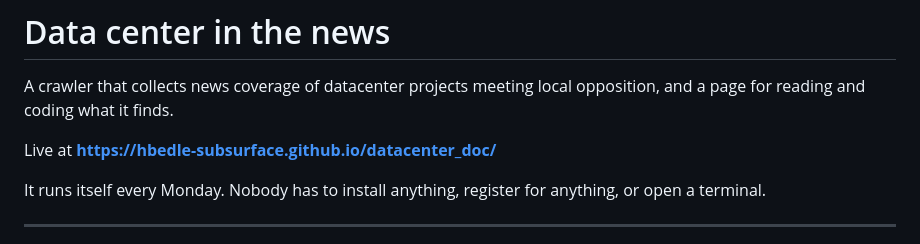
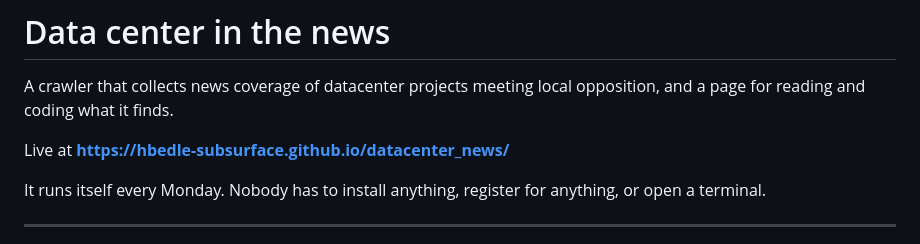
Before and after one commit to hbedle-subsurface/datacenter_news, a Markdown page: README.md, the part around the change. GitHub-like rendering.

```diff
--- a/README.md
+++ b/README.md
@@ -3,7 +3,7 @@
 A crawler that collects news coverage of datacenter projects meeting local opposition, and a
 page for reading and coding what it finds.
 
-Live at **https://hbedle-subsurface.github.io/datacenter_doc/**
+Live at **https://hbedle-subsurface.github.io/datacenter_news/**
 
 It runs itself every Monday. Nobody has to install anything, register for anything, or
 open a terminal.
```
